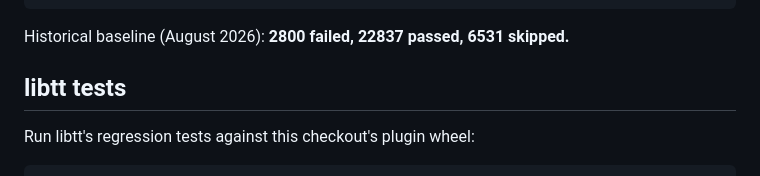
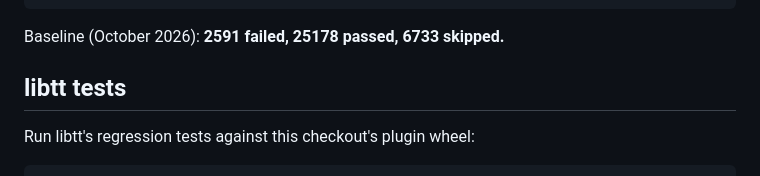
Before and after one commit to pcmoritz/libtt, a Markdown page: README.md, the part around the change. GitHub-like rendering.

Commit message:
Update the JAX test suite baseline
Counted on main (#276-#278) with the README command: the files before lax_test.py from one run and the rest from a second run, since a full run segfaults in lax_test.py after about four hours (in testIotaConstant7, which passes when the file runs on its own).

Co-Authored-By: Claude Opus 5.5 <noreply@anthropic.com>

````diff
--- a/README.md
+++ b/README.md
@@ -81,7 +81,7 @@ bazel test //tests:jax_test_suite \
   --test_arg=-v
 ```
 
-Historical baseline (August 2026): **2800 failed, 22837 passed, 6531 skipped.**
+Baseline (October 2026): **2591 failed, 25178 passed, 6733 skipped.**
 
 ## libtt tests
 
````
